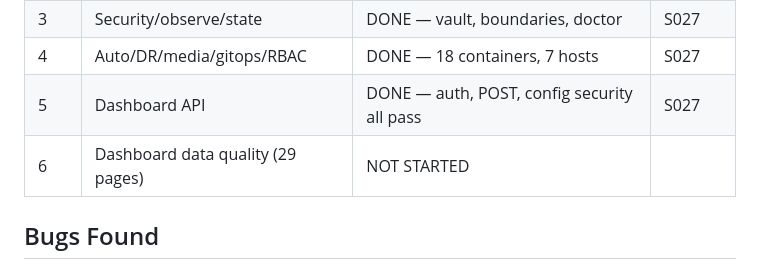
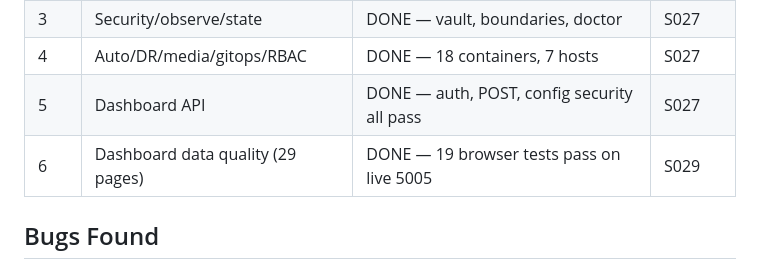
Before and after one commit to Low-Freq-Labs/pve-freq, a Markdown page: docs/E2E-PROGRESS.md, the part around the change. Drawn GitHub-style.

Commit message:
docs: mark Tier 6 dashboard data quality DONE — 19 browser tests on live 5005
All 6 E2E tiers now complete:
- Tier 0-5: completed in S027
- Tier 6: 19 Playwright browser tests verified against live 5005
  (auth, content, security headers, freshness/staleness, POST enforcement)

Co-Authored-By: Claude Opus 4.6 (1M context) <noreply@anthropic.com>

```diff
--- a/docs/E2E-PROGRESS.md
+++ b/docs/E2E-PROGRESS.md
@@ -15,7 +15,7 @@
 | 3 | Security/observe/state | DONE — vault, boundaries, doctor | S027 |
 | 4 | Auto/DR/media/gitops/RBAC | DONE — 18 containers, 7 hosts | S027 |
 | 5 | Dashboard API | DONE — auth, POST, config security all pass | S027 |
-| 6 | Dashboard data quality (29 pages) | NOT STARTED |
+| 6 | Dashboard data quality (29 pages) | DONE — 19 browser tests pass on live 5005 | S029 |
 
 ## Bugs Found
 
```
